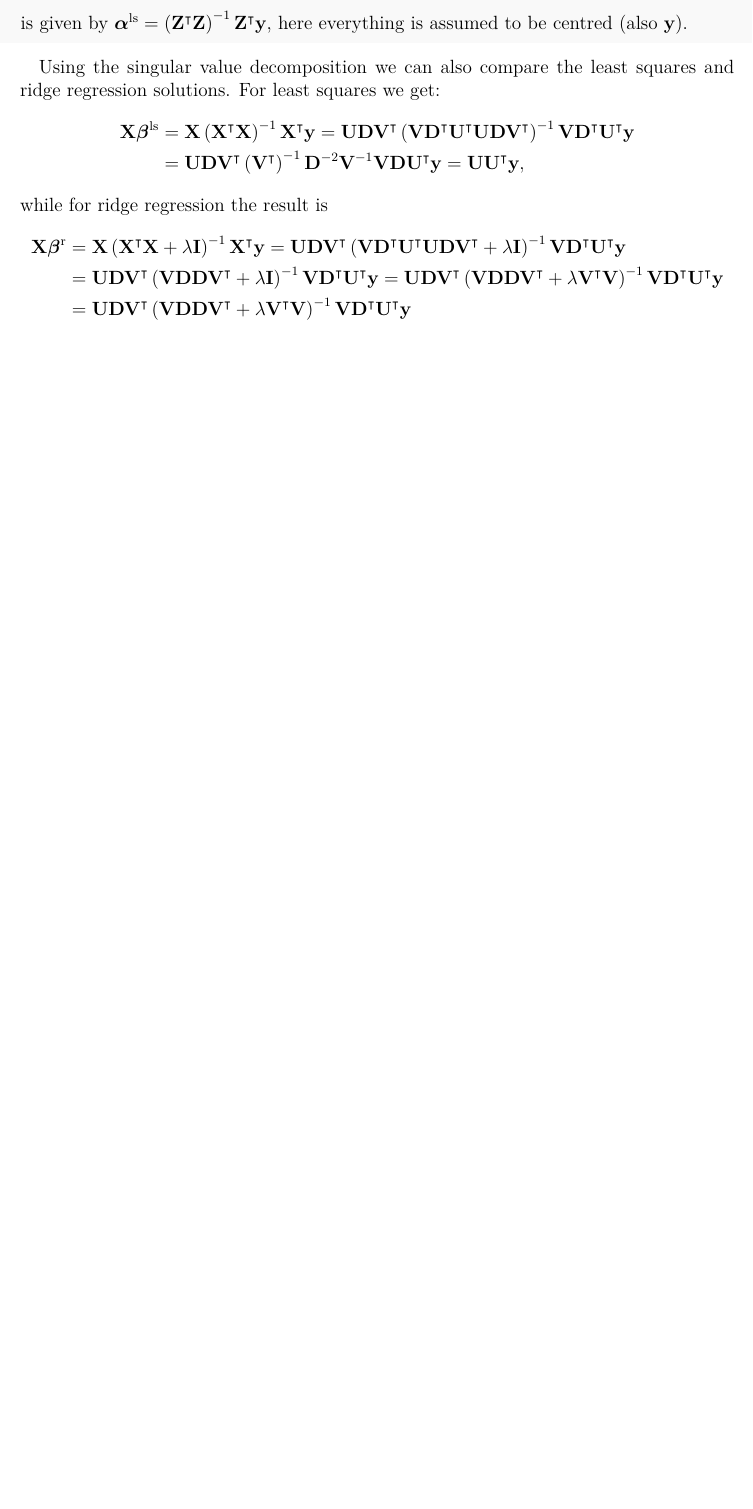
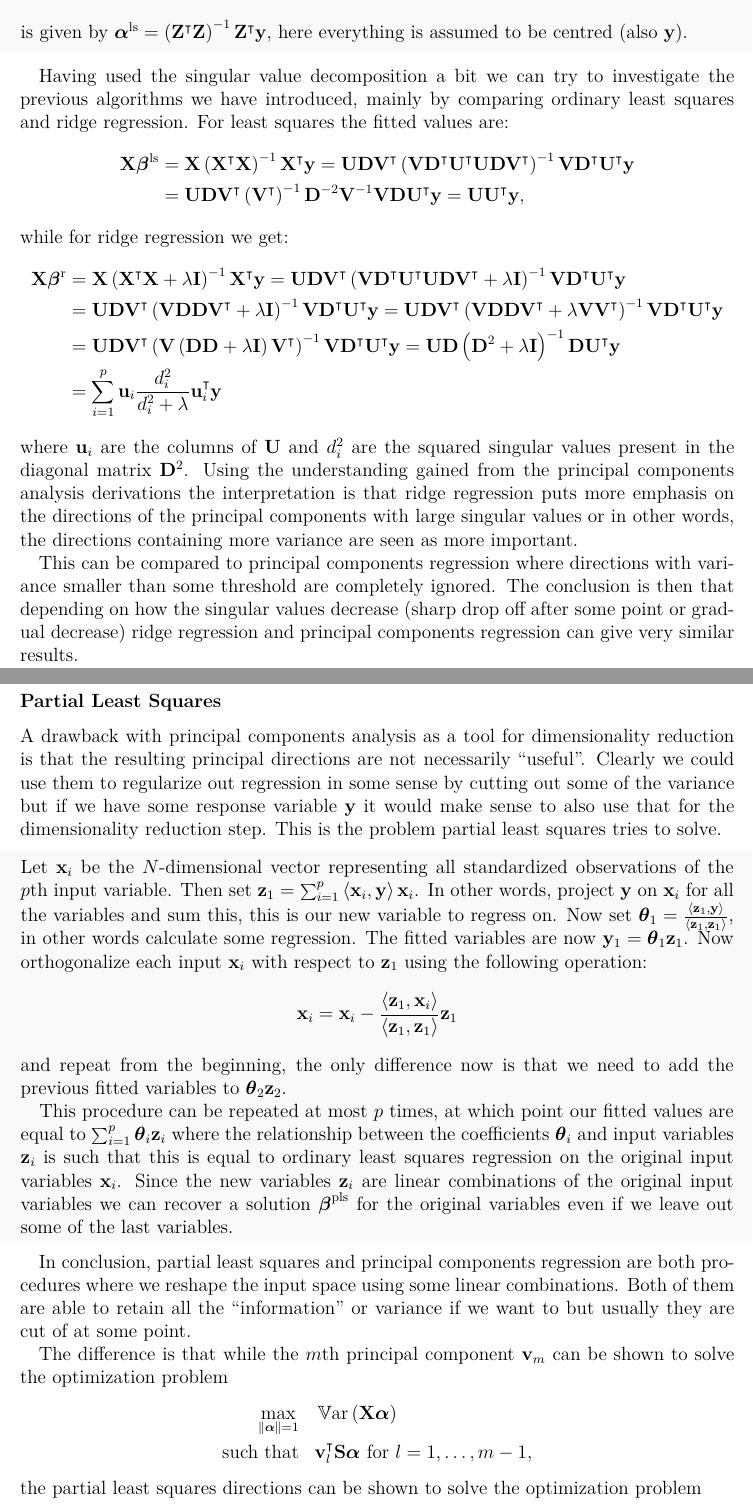
Before and after one commit to oscargranlund/Advanced-Statistical-Learning-UTU, a LaTeX document (Learning Diary/Learning Diary.tex): part of page 7 of 7 before the commit and two parts of pages 7 and 8 of 9 after it, the two joined at a grey line, cut so that both start at the same text, the shorter picture padded with empty space. Compiled offline with pdfLaTeX.

Commit message:
Done with linear methods, started with tree based methods

```diff
--- a/Learning Diary/Learning Diary.tex
+++ b/Learning Diary/Learning Diary.tex
@@ -50,6 +50,7 @@
 \newcommand{\inner}[2]{\left\langle #1, #2 \right\rangle}
 \newcommand{\var}{\operatorname{\mathbb{V}ar}}
 \newcommand{\ex}{\operatorname{\mathbb{E}}}
+\newcommand{\cor}{\operatorname{\mathbb{C}orr}}
 
 %opening
 \title{\vspace{0.7cm}{\Large \textbf{TILM3592\\Advanced Statistical Learning}}\\{\LARGE \bfseries Learning Diary}}
@@ -288,19 +289,60 @@ Now that we have a method for reducing the dimensionality of our data we could t
 \end{algorithm}
 
 
-Using the singular value decomposition we can also compare the least squares and ridge regression solutions.
-For least squares we get:
+Having used the singular value decomposition a bit we can try to investigate the previous algorithms we have introduced, mainly by comparing ordinary least squares and ridge regression.
+For least squares the fitted values are:
 \begin{align*}
 	\mathbf{X}\bfbeta^\mathrm{ls}&=\mathbf{X}\left(\mathbf{X}^\intercal\mathbf{X}\right)^{-1}\mathbf{X}^\intercal\mathbf{y}
 	=\mathbf{U}\mathbf{D}\mathbf{V}^\intercal\left(\mathbf{V}\mathbf{D}^\intercal\mathbf{U}^\intercal\mathbf{U}\mathbf{D}\mathbf{V}^\intercal\right)^{-1}\mathbf{V}\mathbf{D}^\intercal\mathbf{U}^\intercal\mathbf{y}\\
 	&=\mathbf{U}\mathbf{D}\mathbf{V}^\intercal\left(\mathbf{V}^\intercal\right)^{-1}\mathbf{D}^{-2}\mathbf{V}^{-1}\mathbf{V}\mathbf{D}\mathbf{U}^\intercal\mathbf{y}
 	=\mathbf{U}\mathbf{U}^\intercal\mathbf{y},
 \end{align*}
-while for ridge regression the result is
+while for ridge regression we get:
 \begin{align*}
 	\mathbf{X}\bfbeta^\mathrm{r}&=\mathbf{X}\left(\mathbf{X}^\intercal\mathbf{X}+\lambda\mathbf{I}\right)^{-1}\mathbf{X}^\intercal\mathbf{y}
 	=\mathbf{U}\mathbf{D}\mathbf{V}^\intercal\left(\mathbf{V}\mathbf{D}^\intercal\mathbf{U}^\intercal\mathbf{U}\mathbf{D}\mathbf{V}^\intercal+\lambda\mathbf{I}\right)^{-1}\mathbf{V}\mathbf{D}^\intercal\mathbf{U}^\intercal\mathbf{y}\\
 	&=\mathbf{U}\mathbf{D}\mathbf{V}^\intercal\left(\mathbf{V}\mathbf{D}\mathbf{D}\mathbf{V}^\intercal+\lambda\mathbf{I}\right)^{-1}\mathbf{V}\mathbf{D}^\intercal\mathbf{U}^\intercal\mathbf{y}
-	=\mathbf{U}\mathbf{D}\mathbf{V}^\intercal\left(\mathbf{V}\mathbf{D}\mathbf{D}\mathbf{V}^\intercal+\lambda\mathbf{V}^\intercal\mathbf{V}\right)^{-1}\mathbf{V}\mathbf{D}^\intercal\mathbf{U}^\intercal\mathbf{y}\\
-	&=\mathbf{U}\mathbf{D}\mathbf{V}^\intercal\left(\mathbf{V}\mathbf{D}\mathbf{D}\mathbf{V}^\intercal+\lambda\mathbf{V}^\intercal\mathbf{V}\right)^{-1}\mathbf{V}\mathbf{D}^\intercal\mathbf{U}^\intercal\mathbf{y}
+	=\mathbf{U}\mathbf{D}\mathbf{V}^\intercal\left(\mathbf{V}\mathbf{D}\mathbf{D}\mathbf{V}^\intercal+\lambda\mathbf{V}\mathbf{V}^\intercal\right)^{-1}\mathbf{V}\mathbf{D}^\intercal\mathbf{U}^\intercal\mathbf{y}\\
+	&=\mathbf{U}\mathbf{D}\mathbf{V}^\intercal\left(\mathbf{V}\left(\mathbf{D}\mathbf{D}+\lambda\mathbf{I}\right)\mathbf{V}^\intercal\right)^{-1}\mathbf{V}\mathbf{D}^\intercal\mathbf{U}^\intercal\mathbf{y}
+	=\mathbf{U}\mathbf{D}\left(\mathbf{D}^2+\lambda\mathbf{I}\right)^{-1}\mathbf{D}\mathbf{U}^\intercal\mathbf{y}\\
+	&=\sum_{i=1}^{p}\mathbf{u}_i\frac{d^2_i}{d^2_i+\lambda}\mathbf{u}_i^\intercal\mathbf{y}
 \end{align*}
+where $\mathbf{u}_i$ are the columns of $\mathbf{U}$ and $d_i^2$ are the squared singular values present in the diagonal matrix $\mathbf{D}^2$.
+Using the understanding gained from the principal components analysis derivations the interpretation is that ridge regression puts more emphasis on the directions of the principal components with large singular values or in other words, the directions containing more variance are seen as more important.
+
+This can be compared to principal components regression where directions with variance smaller than some threshold are completely ignored.
+The conclusion is then that depending on how the singular values decrease (sharp drop off after some point or gradual decrease) ridge regression and principal components regression can give very similar results.
+
+\subsubsection*{Partial Least Squares}
+A drawback with principal components analysis as a tool for dimensionality reduction is that the resulting principal directions are not necessarily ``useful''.
+Clearly we could use them to regularize out regression in some sense by cutting out some of the variance but if we have some response variable $\mathbf{y}$ it would make sense to also use that for the dimensionality reduction step.
+This is the problem partial least squares tries to solve.
+
+\begin{algorithm}
+	Let $\mathbf{x}_i$ be the $N$-dimensional vector representing all standardized observations of the $p$th input variable.
+	Then set $\mathbf{z}_1=\sum_{i=1}^{p}\inner{\mathbf{x}_i}{\mathbf{y}}\mathbf{x}_i$.
+	In other words, project $\mathbf{y}$ on $\mathbf{x}_i$ for all the variables and sum this, this is our new variable to regress on.
+	Now set $\boldsymbol{\theta}_1=\frac{\inner{\mathbf{z}_1}{\mathbf{y}}}{\inner{\mathbf{z}_1}{\mathbf{z}_1}}$, in other words calculate some regression.
+	The fitted variables are now $\mathbf{y}_1=\boldsymbol{\theta}_1\mathbf{z}_1$.
+	Now orthogonalize each input $\mathbf{x}_i$ with respect to $\mathbf{z}_1$ using the following operation:
+	\begin{equation*}
+		\mathbf{x}_i=\mathbf{x}_i-\frac{\inner{\mathbf{z}_1}{\mathbf{x}_i}}{\inner{\mathbf{z}_1}{\mathbf{z}_1}}\mathbf{z}_1
+	\end{equation*}
+	and repeat from the beginning, the only difference now is that we need to add the previous fitted variables to $\boldsymbol{\theta}_2\mathbf{z}_2$.
+
+	This procedure can be repeated at most $p$ times, at which point our fitted values are equal to $\sum_{i=1}^{p}\boldsymbol{\theta}_i\mathbf{z}_i$ where the relationship between the coefficients $\boldsymbol{\theta}_i$ and input variables $\mathbf{z}_i$ is such that this is equal to ordinary least squares regression on the original input variables $\mathbf{x}_i$.
+	Since the new variables $\mathbf{z}_i$ are linear combinations of the original input variables we can recover a solution $\bfbeta^\mathrm{pls}$ for the original variables even if we leave out some of the last variables.
+\end{algorithm}
+
+In conclusion, partial least squares and principal components regression are both procedures where we reshape the input space using some linear combinations.
+Both of them are able to retain all the ``information'' or variance if we want to but usually they are cut of at some point.
+
+The difference is that while the $m$th principal component $\mathbf{v}_m$ can be shown to solve the optimization problem
+\begin{equation*}
+	\begin{aligned}
+	\operatornamewithlimits{max}_{\left\|\bfalpha\right\|=1} & & &\var\left(\mathbf{X}\bfalpha\right)\\
+	\text{such that} & & & \mathbf{v}_l^\intercal\mathbf{S}\bfalpha\text{ for }l=1,\dots,m-1,
+	\end{aligned}
+\end{equation*}
+the partial least squares directions can be shown to solve the optimization problem
+\begin{equation*}
```
Also changed, not shown: Learning Diary/Learning Diary.pdf, Learning Diary/Learning Diary.tex (19 more changed lines).
